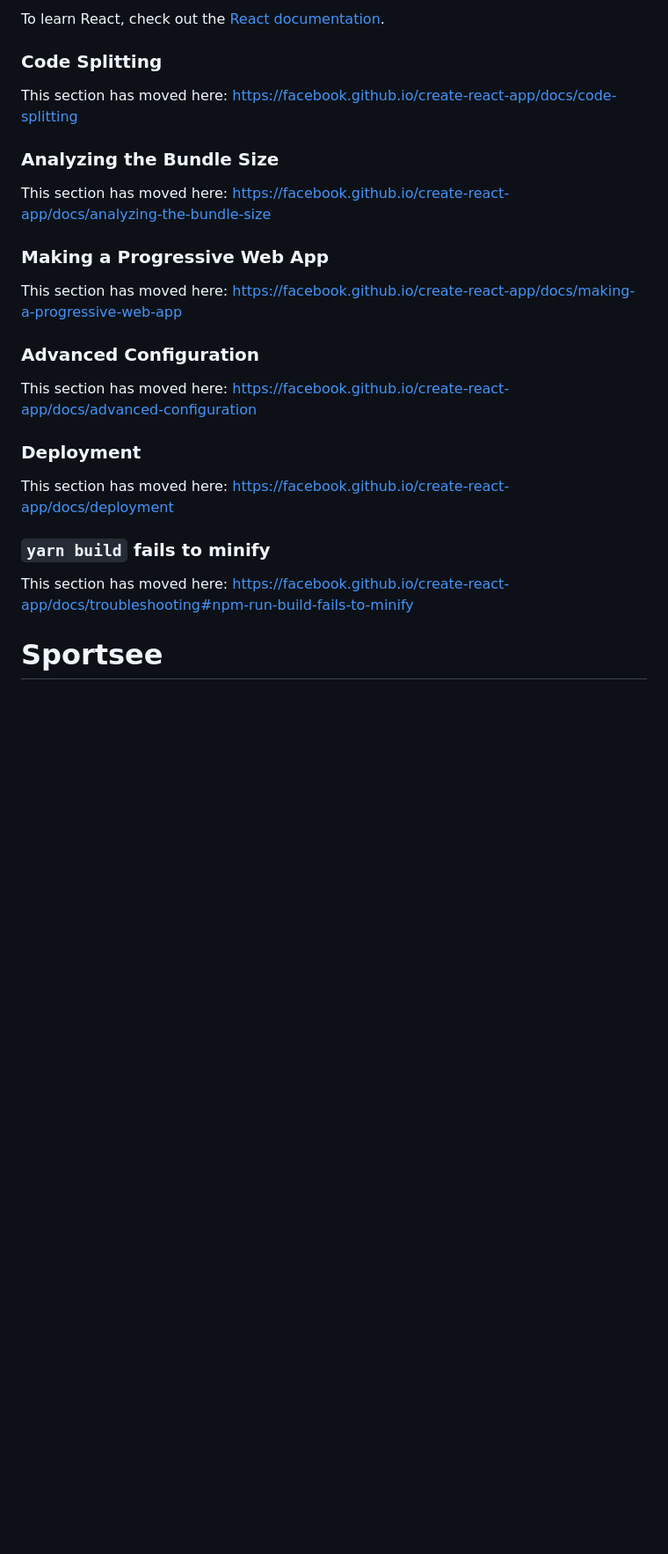
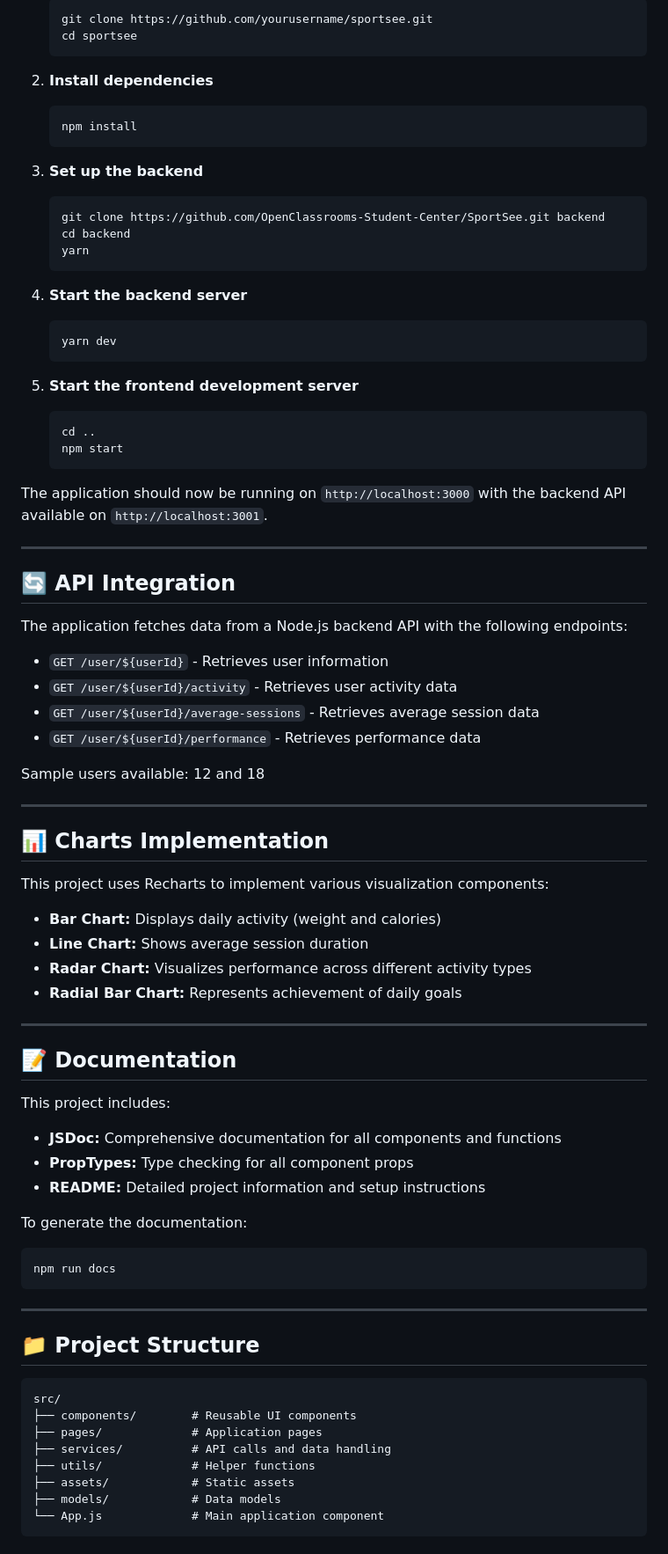
Before and after one commit to juliengDev/OPC_Projet_12, a Markdown page: README.md, the part around one of its changes. Shown at 88% size. Rendered like a GitHub page; blank space fills up the shorter version.

````diff
--- a/README.md
+++ b/README.md
@@ -45,27 +59,90 @@ You can learn more in the [Create React App documentation](https://facebook.gith
 
-To learn React, check out the [React documentation](https://reactjs.org/).
+   ```bash
+   git clone https://github.com/yourusername/sportsee.git
+   cd sportsee
+   ```
 
-### Code Splitting
+2. **Install dependencies**
 
-This section has moved here: [https://facebook.github.io/create-react-app/docs/code-splitting](https://facebook.github.io/create-react-app/docs/code-splitting)
+   ```bash
+   npm install
+   ```
 
-### Analyzing the Bundle Size
+3. **Set up the backend**
 
-This section has moved here: [https://facebook.github.io/create-react-app/docs/analyzing-the-bundle-size](https://facebook.github.io/create-react-app/docs/analyzing-the-bundle-size)
+   ```bash
+   git clone https://github.com/OpenClassrooms-Student-Center/SportSee.git backend
+   cd backend
+   yarn
+   ```
 
-### Making a Progressive Web App
+4. **Start the backend server**
 
-This section has moved here: [https://facebook.github.io/create-react-app/docs/making-a-progressive-web-app](https://facebook.github.io/create-react-app/docs/making-a-progressive-web-app)
+   ```bash
+   yarn dev
+   ```
 
-### Advanced Configuration
+5. **Start the frontend development server**
 
-This section has moved here: [https://facebook.github.io/create-react-app/docs/advanced-configuration](https://facebook.github.io/create-react-app/docs/advanced-configuration)
+   ```bash
+   cd ..
+   npm start
+   ```
 
-### Deployment
+The application should now be running on `http://localhost:3000` with the backend API available on `http://localhost:3001`.
 
-This section has moved here: [https://facebook.github.io/create-react-app/docs/deployment](https://facebook.github.io/create-react-app/docs/deployment)
+---
 
-### `yarn build` fails to minify
+## 🔄 API Integration
 
-This section has moved here: [https://facebook.github.io/create-react-app/docs/troubleshooting#npm-run-build-fails-to-minify](https://facebook.github.io/create-react-app/docs/troubleshooting#npm-run-build-fails-to-minify)
-# Sportsee
+The application fetches data from a Node.js backend API with the following endpoints:
+
+- `GET /user/${userId}` - Retrieves user information
+- `GET /user/${userId}/activity` - Retrieves user activity data
+- `GET /user/${userId}/average-sessions` - Retrieves average session data
+- `GET /user/${userId}/performance` - Retrieves performance data
+
+Sample users available: 12 and 18
+
+---
+
+## 📊 Charts Implementation
+
+This project uses Recharts to implement various visualization components:
+
+- **Bar Chart:** Displays daily activity (weight and calories)
+- **Line Chart:** Shows average session duration
+- **Radar Chart:** Visualizes performance across different activity types
+- **Radial Bar Chart:** Represents achievement of daily goals
+
+---
+
+## 📝 Documentation
+
+This project includes:
+
+- **JSDoc:** Comprehensive documentation for all components and functions
+- **PropTypes:** Type checking for all component props
+- **README:** Detailed project information and setup instructions
+
+To generate the documentation:
+
+```bash
+npm run docs
+```
+
+---
+
+## 📁 Project Structure
+
+```
+src/
+├── components/        # Reusable UI components
+├── pages/             # Application pages
+├── services/          # API calls and data handling
+├── utils/             # Helper functions
+├── assets/            # Static assets
+├── models/            # Data models
+└── App.js             # Main application component
+```
+
````
Also changed, not shown: other parts of README.md (+62 -25 lines), preview.png (added), 4 other files.
